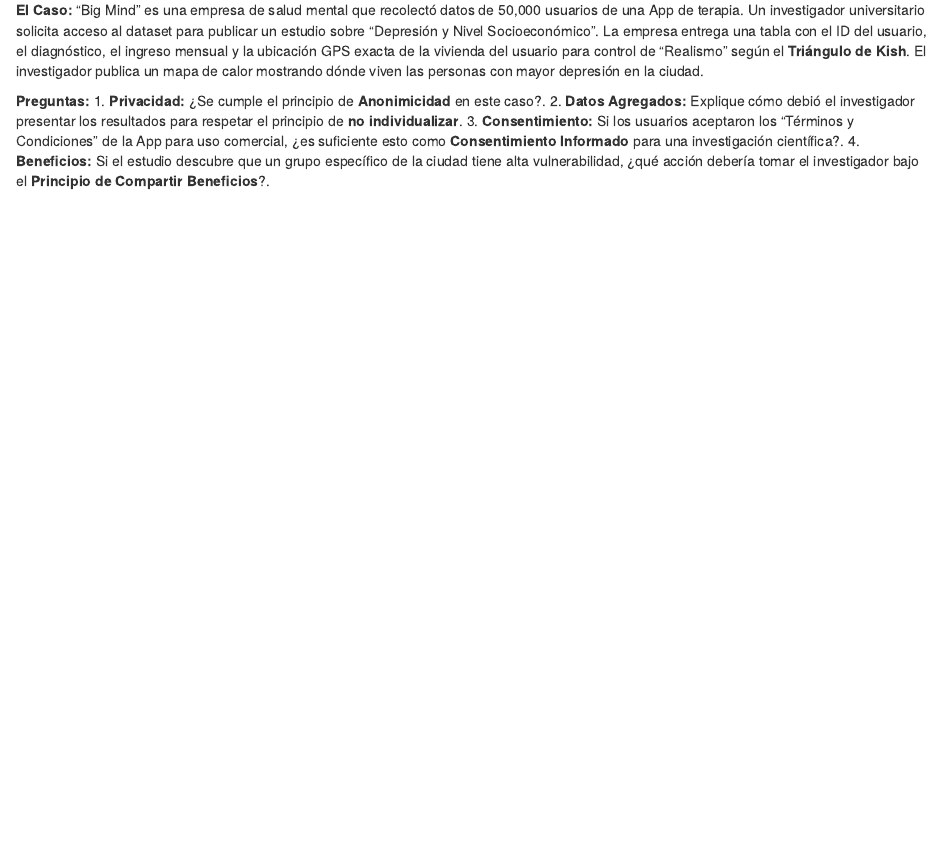
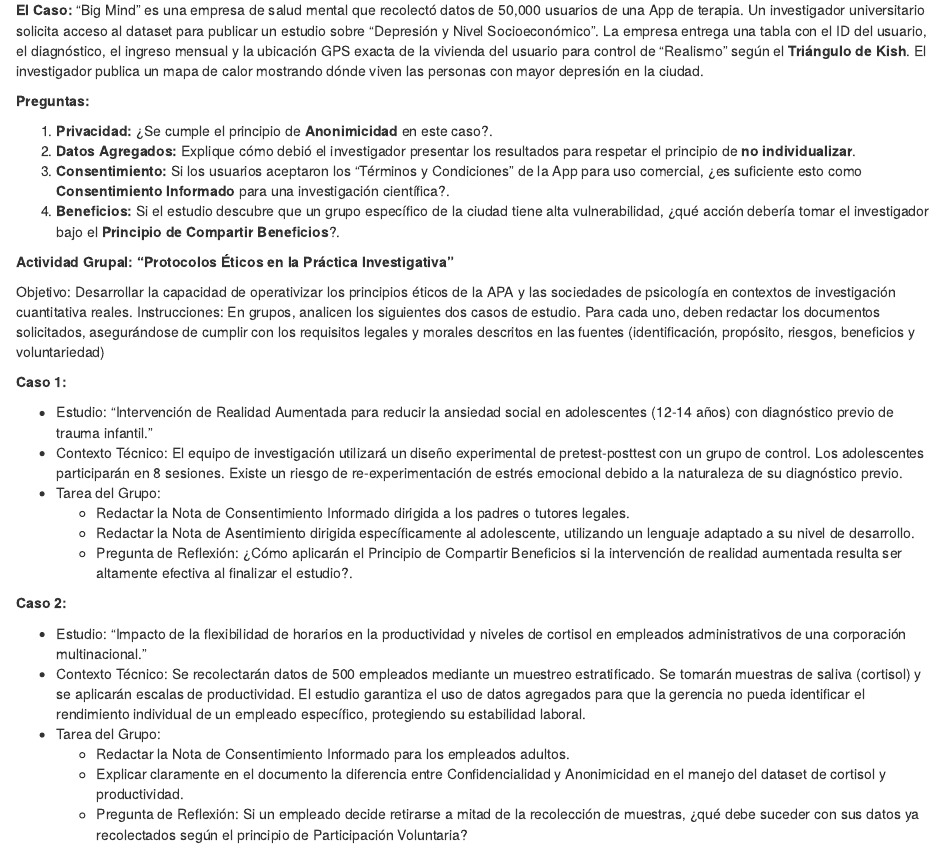
Before and after one commit to AlvaroLimber/inv_cuantitativa, an R Markdown document (UA2.Rmd): the page in a window 1100 px wide, from 2780 px down. Rendered offline with R 4.5, knitr and Pandoc, with nearby package versions; drawn as R Markdown's standard HTML page in place of the format the file asks for.

Commit message:
clase 31/3

```diff
--- a/UA2.Rmd
+++ b/UA2.Rmd
@@ -122,7 +122,34 @@ Basándose en el concepto de **Privacidad en la era digital** y el **Uso de dato
 **El Caso:** "Big Mind" es una empresa de salud mental que recolectó datos de 50,000 usuarios de una App de terapia. Un investigador universitario solicita acceso al dataset para publicar un estudio sobre "Depresión y Nivel Socioeconómico". La empresa entrega una tabla con el ID del usuario, el diagnóstico, el ingreso mensual y la ubicación GPS exacta de la vivienda del usuario para control de "Realismo" según el **Triángulo de Kish**. El investigador publica un mapa de calor mostrando dónde viven las personas con mayor depresión en la ciudad.
 
 **Preguntas:**
+
 1.  **Privacidad:** ¿Se cumple el principio de **Anonimicidad** en este caso?.
 2.  **Datos Agregados:** Explique cómo debió el investigador presentar los resultados para respetar el principio de **no individualizar**.
 3.  **Consentimiento:** Si los usuarios aceptaron los "Términos y Condiciones" de la App para uso comercial, ¿es suficiente esto como **Consentimiento Informado** para una investigación científica?.
 4.  **Beneficios:** Si el estudio descubre que un grupo específico de la ciudad tiene alta vulnerabilidad, ¿qué acción debería tomar el investigador bajo el **Principio de Compartir Beneficios**?.
+
+
+::: {.rmdtip}
+**Actividad Grupal: "Protocolos Éticos en la Práctica Investigativa"**
+
+Objetivo: Desarrollar la capacidad de operativizar los principios éticos de la APA y las sociedades de psicología en contextos de investigación cuantitativa reales.
+Instrucciones: En grupos, analicen los siguientes dos casos de estudio. Para cada uno, deben redactar los documentos solicitados, asegurándose de cumplir con los requisitos legales y morales descritos en las fuentes (identificación, propósito, riesgos, beneficios y voluntariedad)
+
+**Caso 1:**
+
+- Estudio: "Intervención de Realidad Aumentada para reducir la ansiedad social en adolescentes (12-14 años) con diagnóstico previo de trauma infantil."
+- Contexto Técnico: El equipo de investigación utilizará un diseño experimental de pretest-posttest con un grupo de control. Los adolescentes participarán en 8 sesiones. Existe un riesgo de re-experimentación de estrés emocional debido a la naturaleza de su diagnóstico previo.
+- Tarea del Grupo:
+  + Redactar la Nota de Consentimiento Informado dirigida a los padres o tutores legales.
+  + Redactar la Nota de Asentimiento dirigida específicamente al adolescente, utilizando un lenguaje adaptado a su nivel de desarrollo.
+  + Pregunta de Reflexión: ¿Cómo aplicarán el Principio de Compartir Beneficios si la intervención de realidad aumentada resulta ser altamente efectiva al finalizar el estudio?.
+
+**Caso 2:**
+
+- Estudio: "Impacto de la flexibilidad de horarios en la productividad y niveles de cortisol en empleados administrativos de una corporación multinacional."
+- Contexto Técnico: Se recolectarán datos de 500 empleados mediante un muestreo estratificado. Se tomarán muestras de saliva (cortisol) y se aplicarán escalas de productividad. El estudio garantiza el uso de datos agregados para que la gerencia no pueda identificar el rendimiento individual de un empleado específico, protegiendo su estabilidad laboral.
+- Tarea del Grupo:
+  + Redactar la Nota de Consentimiento Informado para los empleados adultos.
+  + Explicar claramente en el documento la diferencia entre Confidencialidad y Anonimicidad en el manejo del dataset de cortisol y productividad.
+  + Pregunta de Reflexión: Si un empleado decide retirarse a mitad de la recolección de muestras, ¿qué debe suceder con sus datos ya recolectados según el principio de Participación Voluntaria?
+:::
```
Also changed, not shown: 5 other files.
